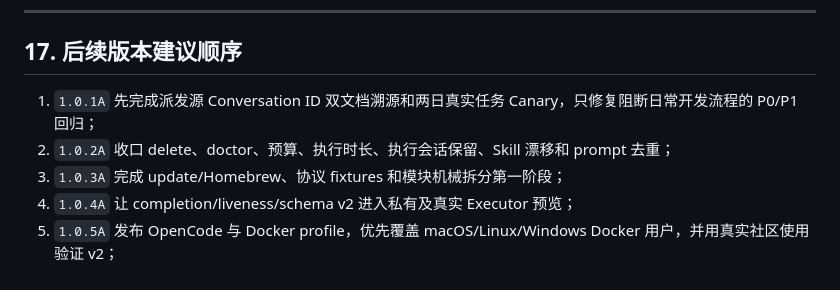
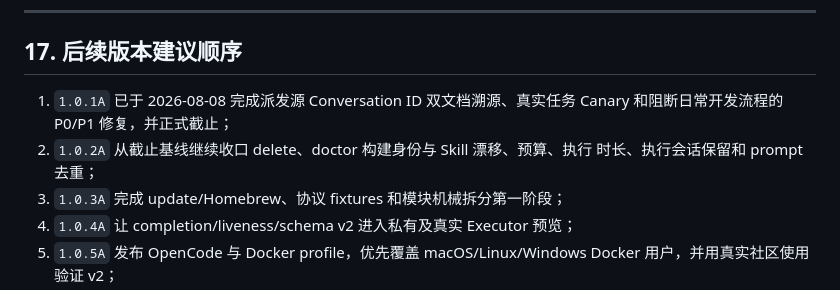
Before and after one commit to roway49/agent-bridge-connect, a Markdown page: AGENTBC_ALPHA_DEVELOPMENT_HANDBOOK.md, the part around one of its changes. Drawn GitHub-style.

```diff
--- a/AGENTBC_ALPHA_DEVELOPMENT_HANDBOOK.md
+++ b/AGENTBC_ALPHA_DEVELOPMENT_HANDBOOK.md
@@ -1925,8 +1927,10 @@ SSH 自动 Gate 不应访问 MacBook 的 `~/Documents/AgentBC`，因为 macOS TC
 
 ## 17. 后续版本建议顺序
 
-1. `1.0.1A` 先完成派发源 Conversation ID 双文档溯源和两日真实任务 Canary，只修复阻断日常开发流程的 P0/P1 回归；
-2. `1.0.2A` 收口 delete、doctor、预算、执行时长、执行会话保留、Skill 漂移和 prompt 去重；
+1. `1.0.1A` 已于 2026-08-08 完成派发源 Conversation ID 双文档溯源、真实任务
+   Canary 和阻断日常开发流程的 P0/P1 修复，并正式截止；
+2. `1.0.2A` 从截止基线继续收口 delete、doctor 构建身份与 Skill 漂移、预算、执行
+   时长、执行会话保留和 prompt 去重；
 3. `1.0.3A` 完成 update/Homebrew、协议 fixtures 和模块机械拆分第一阶段；
 4. `1.0.4A` 让 completion/liveness/schema v2 进入私有及真实 Executor 预览；
 5. `1.0.5A` 发布 OpenCode 与 Docker profile，优先覆盖 macOS/Linux/Windows
```
Also changed, not shown: other parts of AGENTBC_ALPHA_DEVELOPMENT_HANDBOOK.md (+30 -6 lines).
